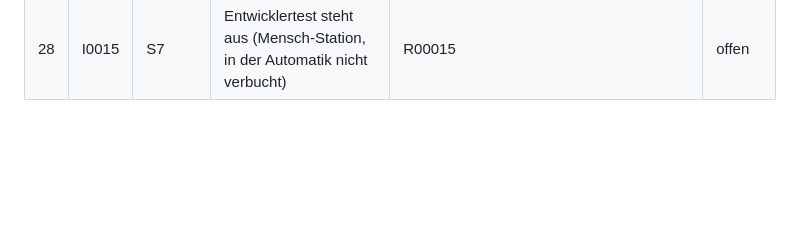
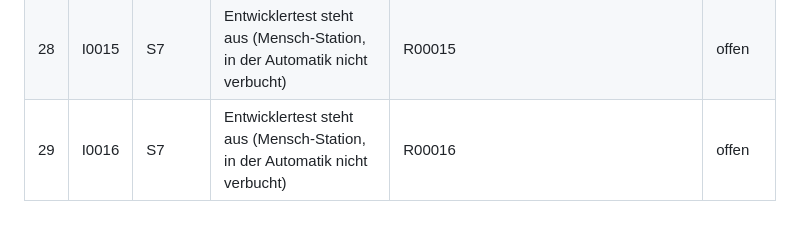
Before and after one commit to stho32/kanbanD, a Markdown page: kanbanD-anmerkungen.md, the part around the change. Rendered like a GitHub page; blank space fills up the shorter version.

Commit message:
[R00016] Anmerkung: Entwicklertest I0016 steht aus
Co-Authored-By: Claude Opus 5.5 (1M context) <noreply@anthropic.com>

```diff
--- a/kanbanD-anmerkungen.md
+++ b/kanbanD-anmerkungen.md
@@ -32,3 +32,4 @@ Gesammelt im Lauf `/anwendung` (Automatik auf Auftrag vom 2026-10-18: Mensch-Sta
 | 26 | I0014 | S7 | Entwicklertest steht aus (Mensch-Station, in der Automatik nicht verbucht) | R00014 | offen |
 | 27 | I0014 | S8 | Abschluss R00014 lief trotz „E2E rot“ (Gate-Ausgabe durch grep verschluckt, Exit-Code verloren); Ursache war ein Aufräum-Wettlauf in e2e/tests/hilfen.js, kein Fehler der Anwendung — behoben, Kette mit pipefail gesichert | 381fa74 | offen |
 | 28 | I0015 | S7 | Entwicklertest steht aus (Mensch-Station, in der Automatik nicht verbucht) | R00015 | offen |
+| 29 | I0016 | S7 | Entwicklertest steht aus (Mensch-Station, in der Automatik nicht verbucht) | R00016 | offen |
```
